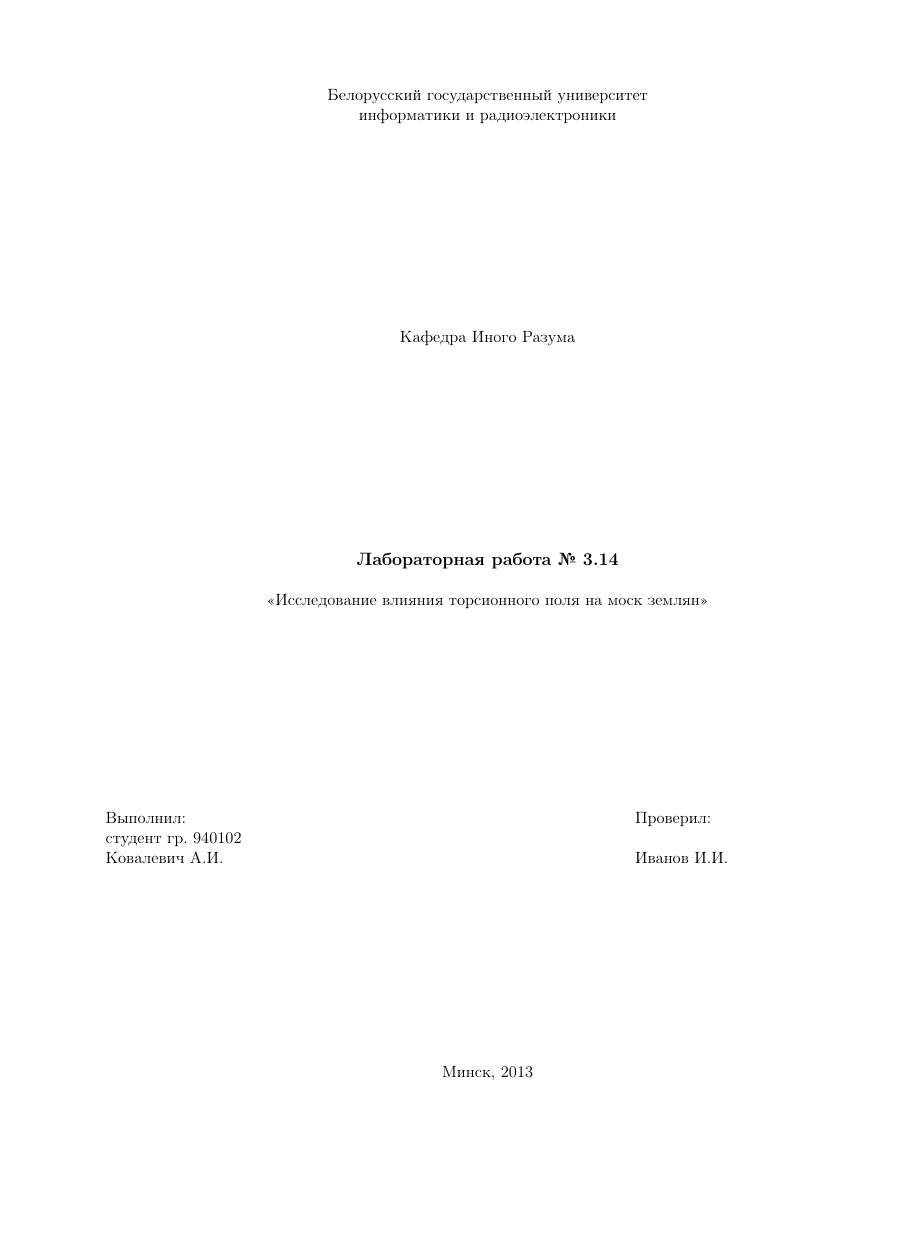
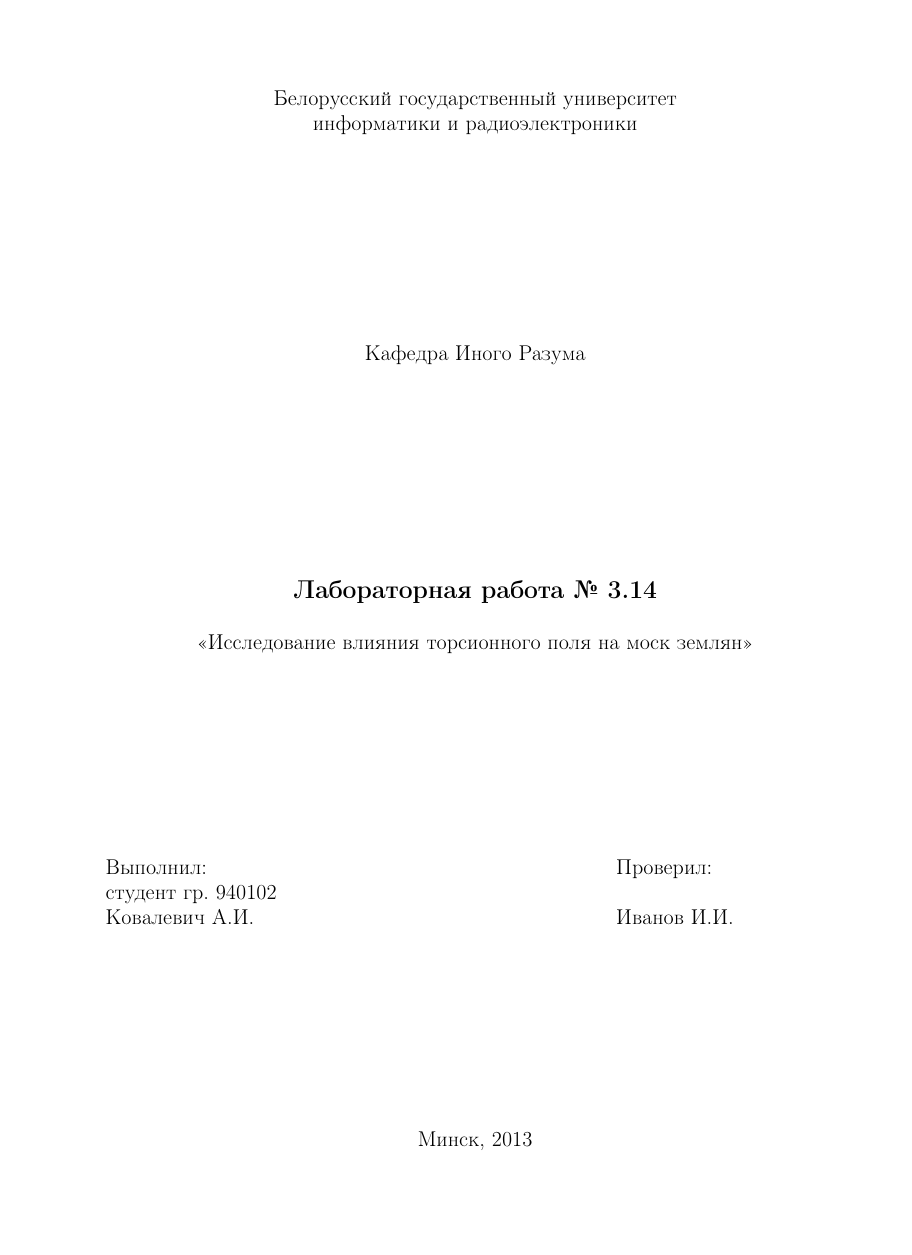
Before and after one commit to kai3341/bsiur-latex-templates, a LaTeX document (newreport.tex): page 1 of 2, the shorter picture padded with empty space. Compiled offline with pdfLaTeX.

Commit message:
Update newreport.tex

```diff
--- a/newreport.tex
+++ b/newreport.tex
@@ -1,8 +1,16 @@
-\documentclass[11pt]{extreport}
+\documentclass[a4paper,14pt]{extreport}
 \usepackage[russian]{babel}
 \usepackage[utf8x]{inputenc}
-\usepackage[left=25mm, top=20mm, right=10mm, bottom=20mm, nohead, nofoot]{geometry}
-
+\usepackage[left=25mm, top=20mm, right=10mm, bottom=20mm, nohead]{geometry}
+%\usepackage{amssymb}
+\usepackage{amsmath}
+%\usepackage{array}
+\usepackage{longtable}
+\usepackage[unicode]{hyperref}
+\usepackage{xcolor}
+%\usepackage{graphicx}
+\usepackage{rotating}
+\usepackage{multirow}
 \begin{document}
 \begin{titlepage}
 
```
